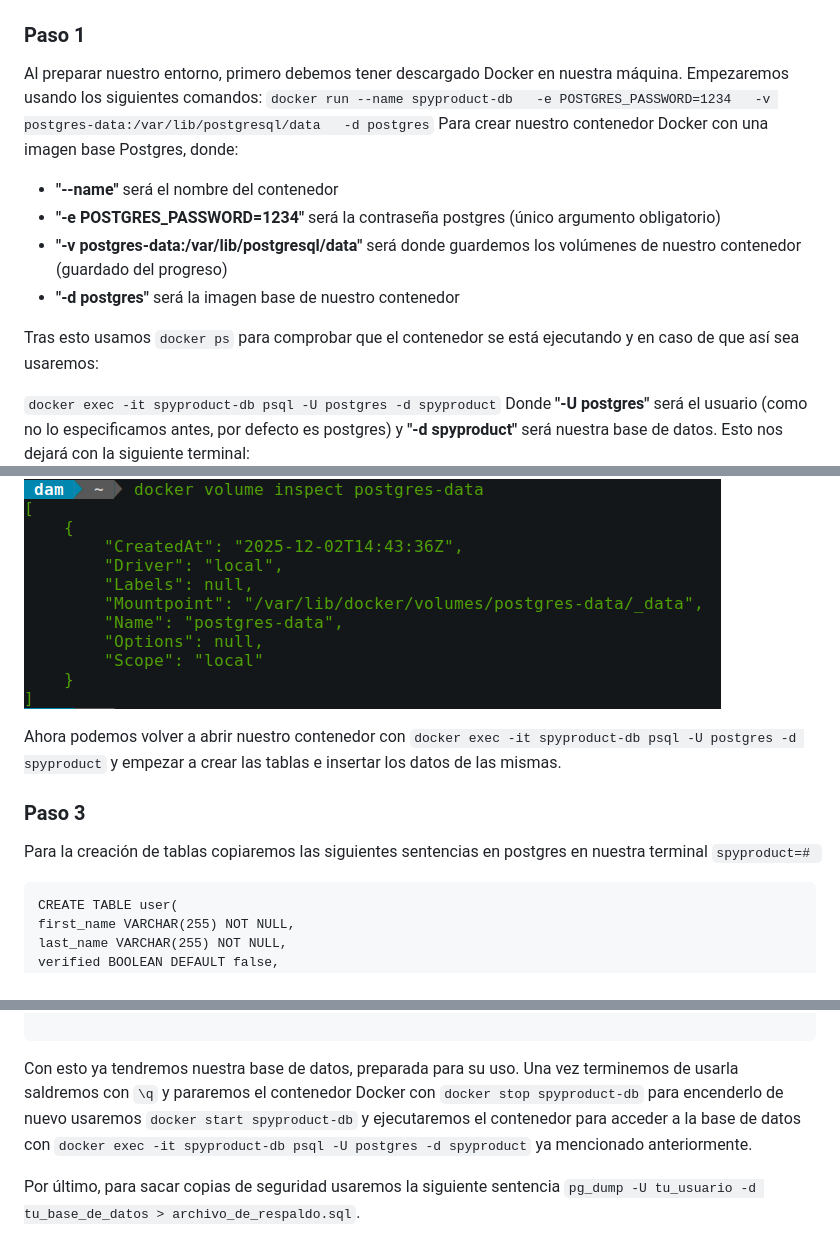
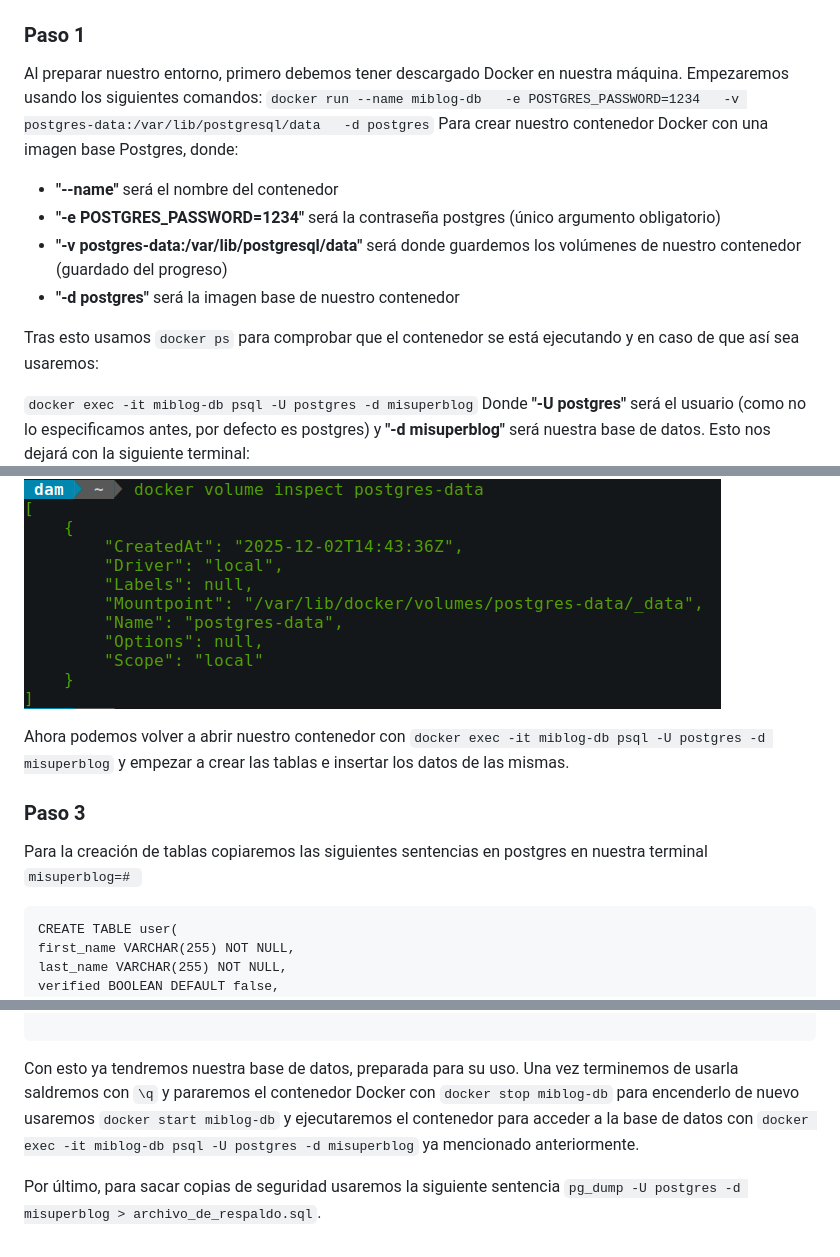
Before and after one commit to slayaglez/BBDD-1-DAM-2025-2026, a Markdown page: Tutorial/README.md, 3 parts joined by grey strips. GitHub-like rendering.

````diff
--- a/Tutorial/README.md
+++ b/Tutorial/README.md
@@ -6,7 +6,7 @@ En esta guía se verá cómo crear un contenedor Docker, con una imagen base de
 
 ### Paso 1
 Al preparar nuestro entorno, primero debemos tener descargado Docker en nuestra máquina. Empezaremos usando los siguientes comandos:
-`docker run --name spyproduct-db   -e POSTGRES_PASSWORD=1234   -v postgres-data:/var/lib/postgresql/data   -d postgres`
+`docker run --name miblog-db   -e POSTGRES_PASSWORD=1234   -v postgres-data:/var/lib/postgresql/data   -d postgres`
 Para crear nuestro contenedor Docker con una imagen base Postgres, donde:
 
 - **"--name"** será el nombre del contenedor
@@ -16,8 +16,8 @@ Para crear nuestro contenedor Docker con una imagen base Postgres, donde:
 
 Tras esto usamos `docker ps` para comprobar que el contenedor se está ejecutando y en caso de que así sea usaremos:
 
-`docker exec -it spyproduct-db psql -U postgres -d spyproduct`
-Donde **"-U postgres"** será el usuario (como no lo especificamos antes, por defecto es postgres) y **"-d spyproduct"** será nuestra base de datos. Esto nos dejará con la siguiente terminal:
+`docker exec -it miblog-db psql -U postgres -d misuperblog`
+Donde **"-U postgres"** será el usuario (como no lo especificamos antes, por defecto es postgres) y **"-d misuperblog"** será nuestra base de datos. Esto nos dejará con la siguiente terminal:
 <img src="./img/cap1.png">
 
 ### Paso 2
@@ -25,10 +25,10 @@ Saldremos del contenedor con `\q` y activaremos los volúmenes para que nuestro
 `docker volume create postgres-data` y para comprobar que haya funcionado usaremos `docker volume inspect postgres-data` Nuestra consola debe imprimir información de nuestro volumen, parecida a esta:
 <img src="./img/cap2.png">
 
-Ahora podemos volver a abrir nuestro contenedor con `docker exec -it spyproduct-db psql -U postgres -d spyproduct` y empezar a crear las tablas e insertar los datos de las mismas.
+Ahora podemos volver a abrir nuestro contenedor con `docker exec -it miblog-db psql -U postgres -d misuperblog` y empezar a crear las tablas e insertar los datos de las mismas.
 
 ### Paso 3
-Para la creación de tablas copiaremos las siguientes sentencias en postgres en nuestra terminal `spyproduct=# `
+Para la creación de tablas copiaremos las siguientes sentencias en postgres en nuestra terminal `misuperblog=# `
 
 ```
 CREATE TABLE user(
@@ -71,6 +71,6 @@ VALUES
 ('Mi vida en Aragua', 8);
 
 ```
-Con esto ya tendremos nuestra base de datos, preparada para su uso. Una vez terminemos de usarla saldremos con `\q` y pararemos el contenedor Docker con `docker stop spyproduct-db` para encenderlo de nuevo usaremos `docker start spyproduct-db` y ejecutaremos el contenedor para acceder a la base de datos con `docker exec -it spyproduct-db psql -U postgres -d spyproduct` ya mencionado anteriormente.
+Con esto ya tendremos nuestra base de datos, preparada para su uso. Una vez terminemos de usarla saldremos con `\q` y pararemos el contenedor Docker con `docker stop miblog-db` para encenderlo de nuevo usaremos `docker start miblog-db` y ejecutaremos el contenedor para acceder a la base de datos con `docker exec -it miblog-db psql -U postgres -d misuperblog` ya mencionado anteriormente.
 
-Por último, para sacar copias de seguridad usaremos la siguiente sentencia `pg_dump -U tu_usuario -d tu_base_de_datos > archivo_de_respaldo.sql`.
+Por último, para sacar copias de seguridad usaremos la siguiente sentencia `pg_dump -U postgres -d misuperblog > archivo_de_respaldo.sql`.
````
